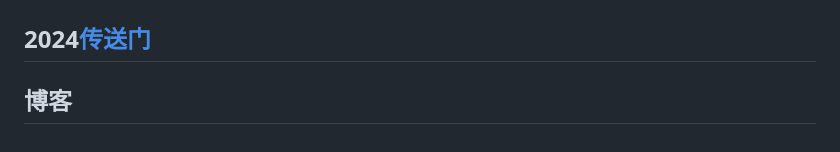
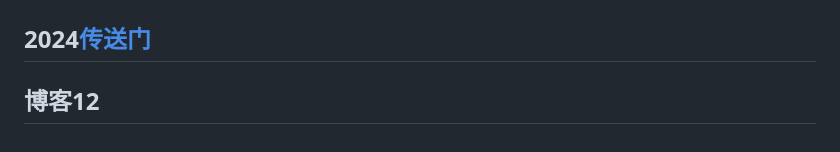
Before and after one commit to YuanfengYan/about-interview, a Markdown page: 前端整理.md, the part around the change. Rendered like a GitHub page.

Commit message:
add:xz12

```diff
--- a/前端整理.md
+++ b/前端整理.md
@@ -217,4 +217,4 @@
 
 ## 2024[传送门](./md/other/2024.md)
 
-## 博客
+## 博客12
```
